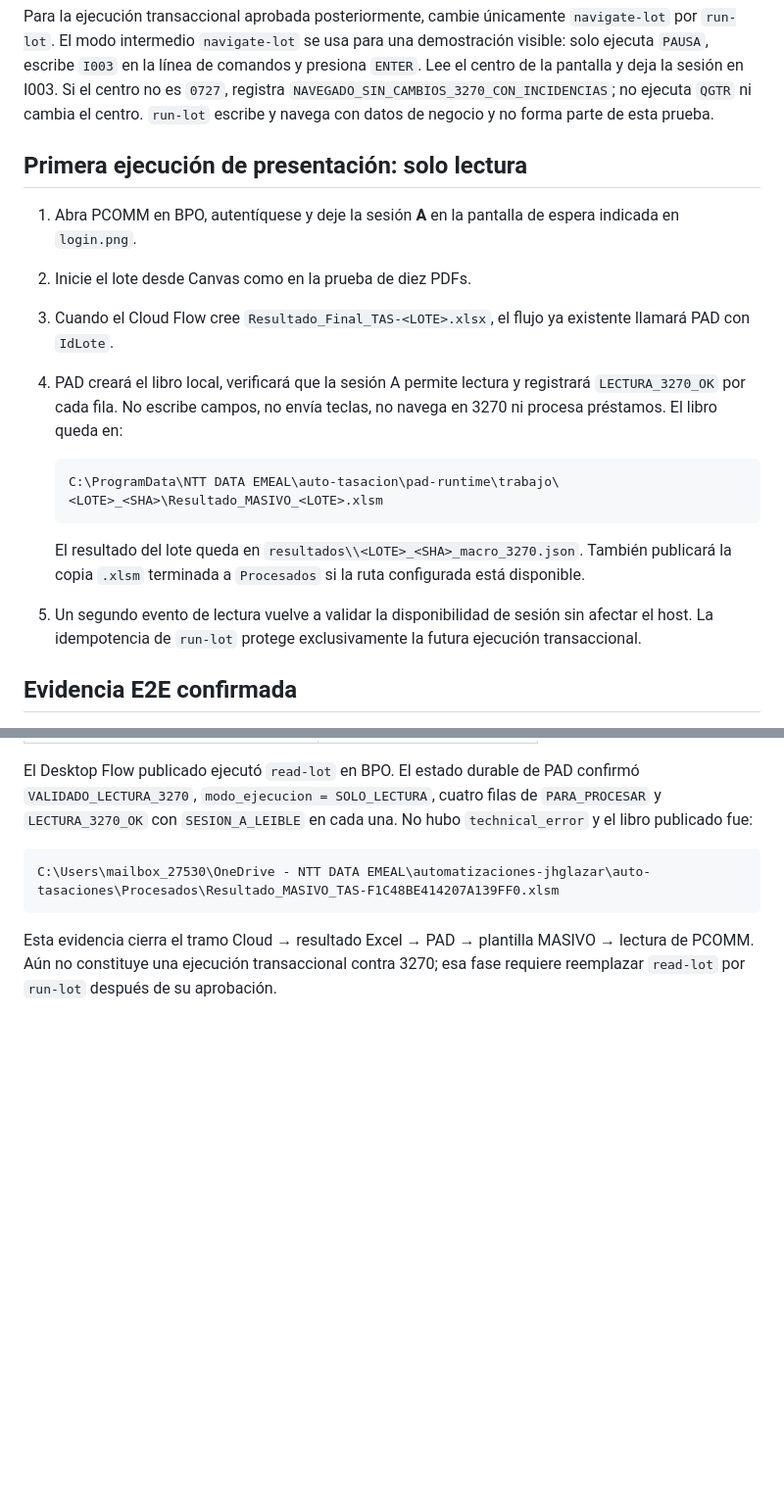
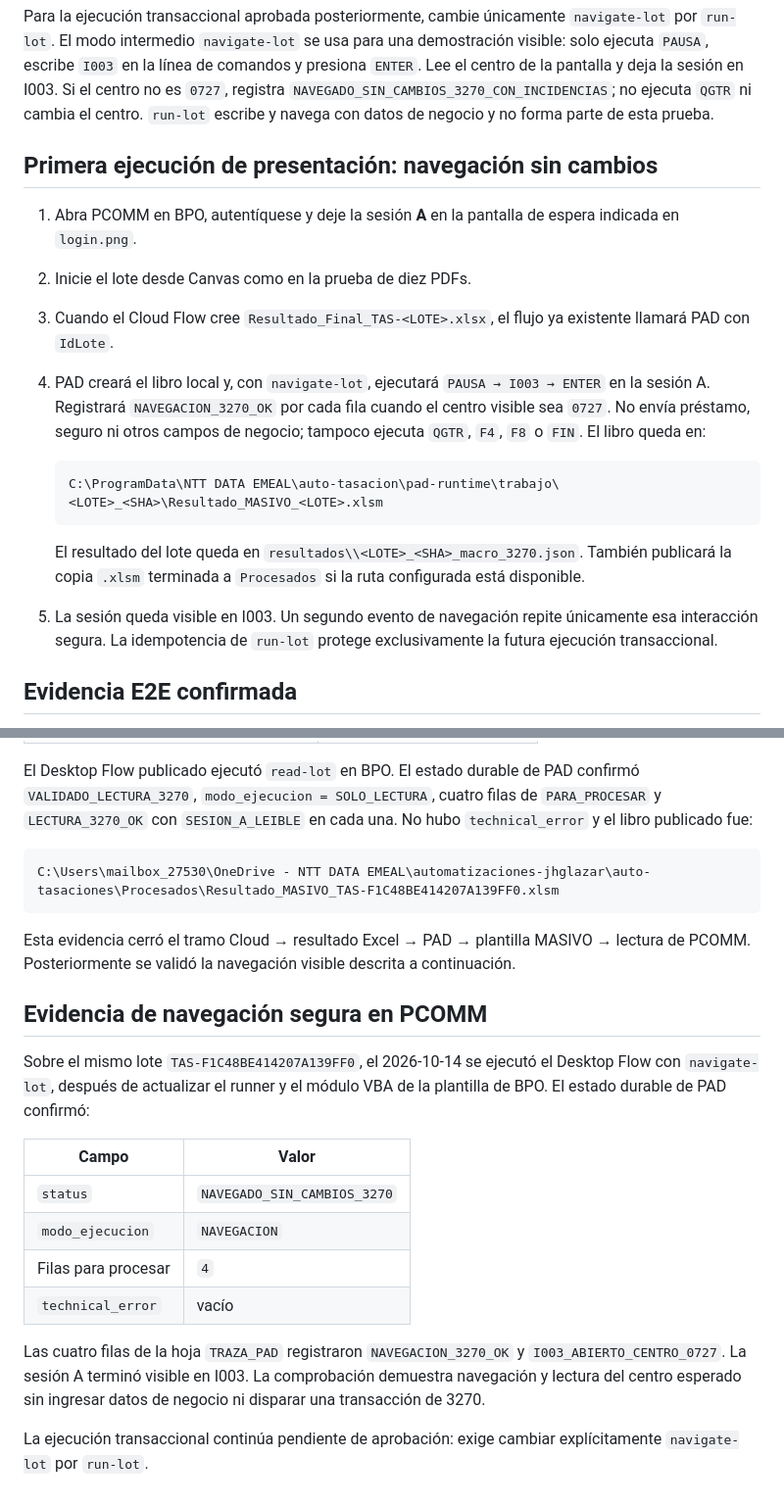
Before and after one commit to eduardo202020/auto-tasacion, a Markdown page: docs/operacion/ejecucion-macro-3270-pad-2026-10-14.md, 2 parts joined by grey strips. Shown at 98% size. Rendered like a GitHub page; blank space fills up the shorter version.

Commit message:
docs: record safe 3270 navigation evidence

````diff
--- a/docs/operacion/ejecucion-macro-3270-pad-2026-10-14.md
+++ b/docs/operacion/ejecucion-macro-3270-pad-2026-10-14.md
@@ -133,16 +133,17 @@ I003. Si el centro no es `0727`, registra
 centro. `run-lot` escribe y navega con datos de negocio y no forma parte de
 esta prueba.
 
-## Primera ejecución de presentación: solo lectura
+## Primera ejecución de presentación: navegación sin cambios
 
 1. Abra PCOMM en BPO, autentíquese y deje la sesión **A** en la pantalla de
    espera indicada en `login.png`.
 2. Inicie el lote desde Canvas como en la prueba de diez PDFs.
 3. Cuando el Cloud Flow cree `Resultado_Final_TAS-<LOTE>.xlsx`, el flujo ya
    existente llamará PAD con `IdLote`.
-4. PAD creará el libro local, verificará que la sesión A permite lectura y
-   registrará `LECTURA_3270_OK` por cada fila. No escribe campos, no envía
-   teclas, no navega en 3270 ni procesa préstamos. El libro queda en:
+4. PAD creará el libro local y, con `navigate-lot`, ejecutará `PAUSA → I003 →
+   ENTER` en la sesión A. Registrará `NAVEGACION_3270_OK` por cada fila cuando
+   el centro visible sea `0727`. No envía préstamo, seguro ni otros campos de
+   negocio; tampoco ejecuta `QGTR`, `F4`, `F8` o `FIN`. El libro queda en:
 
    ```text
    C:\ProgramData\NTT DATA EMEAL\auto-tasacion\pad-runtime\trabajo\<LOTE>_<SHA>\Resultado_MASIVO_<LOTE>.xlsm
@@ -152,9 +153,9 @@ esta prueba.
    `resultados\\<LOTE>_<SHA>_macro_3270.json`. También publicará la copia
    `.xlsm` terminada a `Procesados` si la ruta configurada está disponible.
 
-5. Un segundo evento de lectura vuelve a validar la disponibilidad de sesión
-   sin afectar el host. La idempotencia de `run-lot` protege exclusivamente la
-   futura ejecución transaccional.
+5. La sesión queda visible en I003. Un segundo evento de navegación repite
+   únicamente esa interacción segura. La idempotencia de `run-lot` protege
+   exclusivamente la futura ejecución transaccional.
 
 ## Evidencia E2E confirmada
 
@@ -178,6 +179,27 @@ hubo `technical_error` y el libro publicado fue:
 C:\Users\mailbox_27530\OneDrive - NTT DATA EMEAL\automatizaciones-jhglazar\auto-tasaciones\Procesados\Resultado_MASIVO_TAS-F1C48BE414207A139FF0.xlsm
 ```
 
-Esta evidencia cierra el tramo Cloud → resultado Excel → PAD → plantilla MASIVO
-→ lectura de PCOMM. Aún no constituye una ejecución transaccional contra 3270;
-esa fase requiere reemplazar `read-lot` por `run-lot` después de su aprobación.
+Esta evidencia cerró el tramo Cloud → resultado Excel → PAD → plantilla MASIVO
+→ lectura de PCOMM. Posteriormente se validó la navegación visible descrita a
+continuación.
+
+## Evidencia de navegación segura en PCOMM
+
+Sobre el mismo lote `TAS-F1C48BE414207A139FF0`, el 2026-10-14 se ejecutó el
+Desktop Flow con `navigate-lot`, después de actualizar el runner y el módulo
+VBA de la plantilla de BPO. El estado durable de PAD confirmó:
+
+| Campo | Valor |
+| --- | --- |
+| `status` | `NAVEGADO_SIN_CAMBIOS_3270` |
+| `modo_ejecucion` | `NAVEGACION` |
+| Filas para procesar | `4` |
+| `technical_error` | vacío |
+
+Las cuatro filas de la hoja `TRAZA_PAD` registraron
+`NAVEGACION_3270_OK` y `I003_ABIERTO_CENTRO_0727`. La sesión A terminó
+visible en I003. La comprobación demuestra navegación y lectura del centro
+esperado sin ingresar datos de negocio ni disparar una transacción de 3270.
+
+La ejecución transaccional continúa pendiente de aprobación: exige cambiar
+explícitamente `navigate-lot` por `run-lot`.
````
